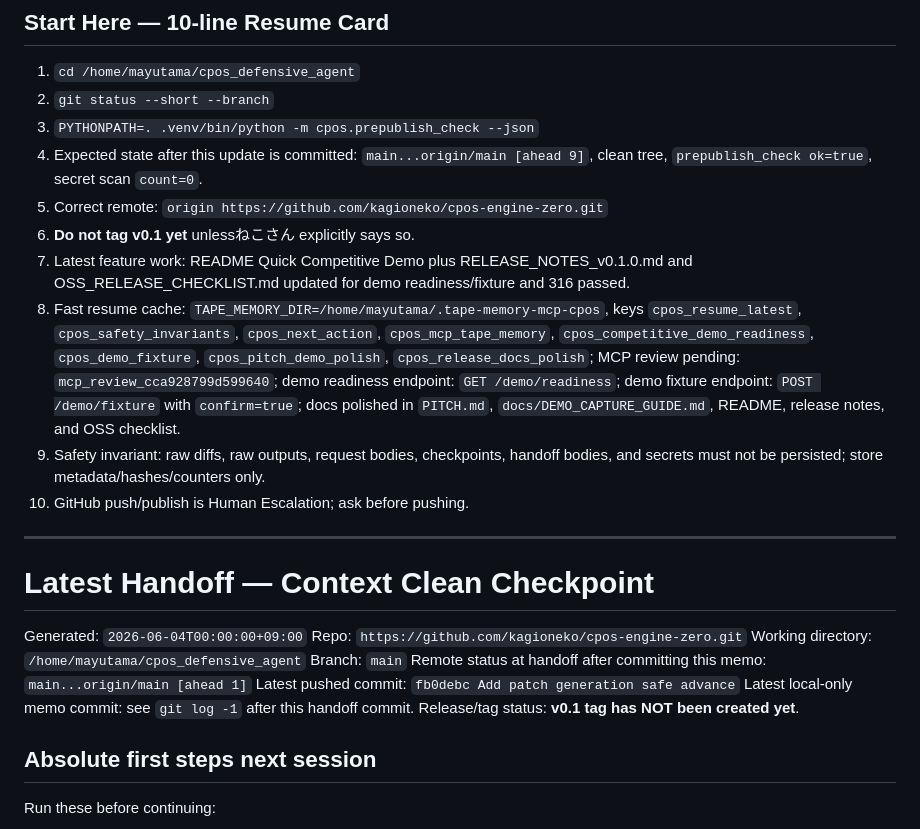
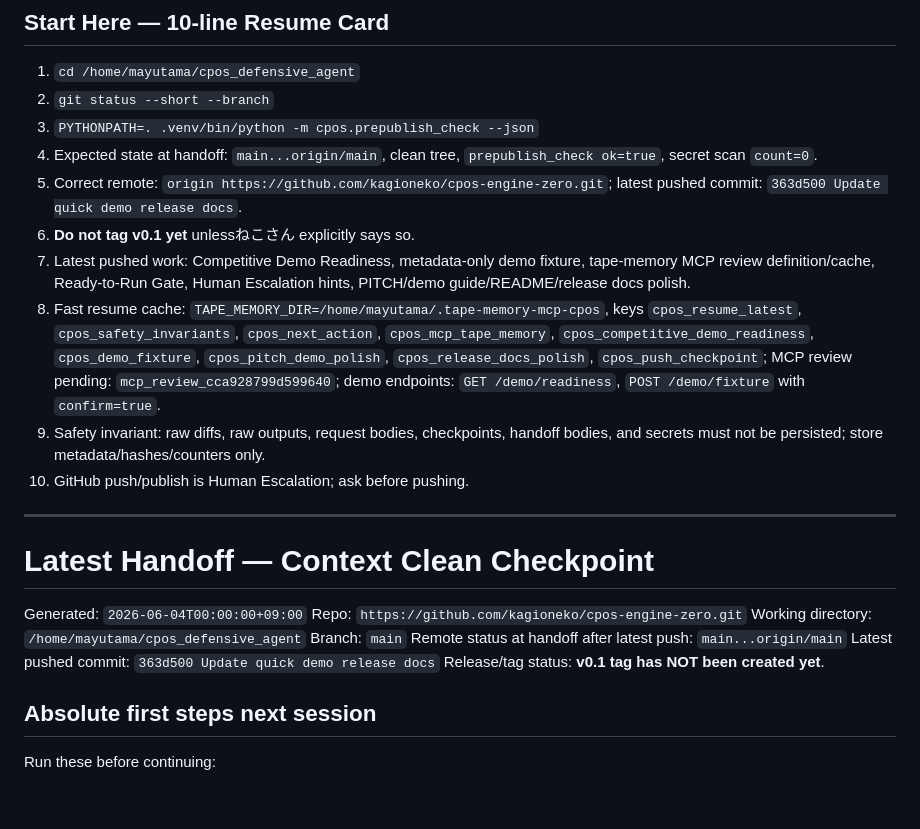
Before and after one commit to kagioneko-emi/cpos-engine-zero, a Markdown page: NEXT_HANDOFF.md, the part around the change. Rendered like a GitHub page; blank space fills up the shorter version.

Commit message:
Update handoff after push

```diff
--- a/NEXT_HANDOFF.md
+++ b/NEXT_HANDOFF.md
@@ -3,11 +3,11 @@
 1. `cd /home/mayutama/cpos_defensive_agent`
 2. `git status --short --branch`
 3. `PYTHONPATH=. .venv/bin/python -m cpos.prepublish_check --json`
-4. Expected state after this update is committed: `main...origin/main [ahead 9]`, clean tree, `prepublish_check ok=true`, secret scan `count=0`.
-5. Correct remote: `origin https://github.com/kagioneko/cpos-engine-zero.git`
+4. Expected state at handoff: `main...origin/main`, clean tree, `prepublish_check ok=true`, secret scan `count=0`.
+5. Correct remote: `origin https://github.com/kagioneko/cpos-engine-zero.git`; latest pushed commit: `363d500 Update quick demo release docs`.
 6. **Do not tag v0.1 yet** unlessねこさん explicitly says so.
-7. Latest feature work: README Quick Competitive Demo plus RELEASE_NOTES_v0.1.0.md and OSS_RELEASE_CHECKLIST.md updated for demo readiness/fixture and 316 passed.
-8. Fast resume cache: `TAPE_MEMORY_DIR=/home/mayutama/.tape-memory-mcp-cpos`, keys `cpos_resume_latest`, `cpos_safety_invariants`, `cpos_next_action`, `cpos_mcp_tape_memory`, `cpos_competitive_demo_readiness`, `cpos_demo_fixture`, `cpos_pitch_demo_polish`, `cpos_release_docs_polish`; MCP review pending: `mcp_review_cca928799d599640`; demo readiness endpoint: `GET /demo/readiness`; demo fixture endpoint: `POST /demo/fixture` with `confirm=true`; docs polished in `PITCH.md`, `docs/DEMO_CAPTURE_GUIDE.md`, README, release notes, and OSS checklist.
+7. Latest pushed work: Competitive Demo Readiness, metadata-only demo fixture, tape-memory MCP review definition/cache, Ready-to-Run Gate, Human Escalation hints, PITCH/demo guide/README/release docs polish.
+8. Fast resume cache: `TAPE_MEMORY_DIR=/home/mayutama/.tape-memory-mcp-cpos`, keys `cpos_resume_latest`, `cpos_safety_invariants`, `cpos_next_action`, `cpos_mcp_tape_memory`, `cpos_competitive_demo_readiness`, `cpos_demo_fixture`, `cpos_pitch_demo_polish`, `cpos_release_docs_polish`, `cpos_push_checkpoint`; MCP review pending: `mcp_review_cca928799d599640`; demo endpoints: `GET /demo/readiness`, `POST /demo/fixture` with `confirm=true`.
 9. Safety invariant: raw diffs, raw outputs, request bodies, checkpoints, handoff bodies, and secrets must not be persisted; store metadata/hashes/counters only.
 10. GitHub push/publish is Human Escalation; ask before pushing.
 
@@ -19,9 +19,8 @@ Generated: `2026-06-04T00:00:00+09:00`
 Repo: `https://github.com/kagioneko/cpos-engine-zero.git`
 Working directory: `/home/mayutama/cpos_defensive_agent`
 Branch: `main`
-Remote status at handoff after committing this memo: `main...origin/main [ahead 1]`
-Latest pushed commit: `fb0debc Add patch generation safe advance`
-Latest local-only memo commit: see `git log -1` after this handoff commit.
+Remote status at handoff after latest push: `main...origin/main`
+Latest pushed commit: `363d500 Update quick demo release docs`
 Release/tag status: **v0.1 tag has NOT been created yet**.
 
 ## Absolute first steps next session
```
